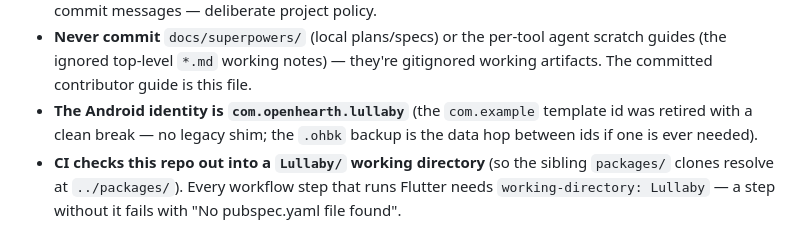
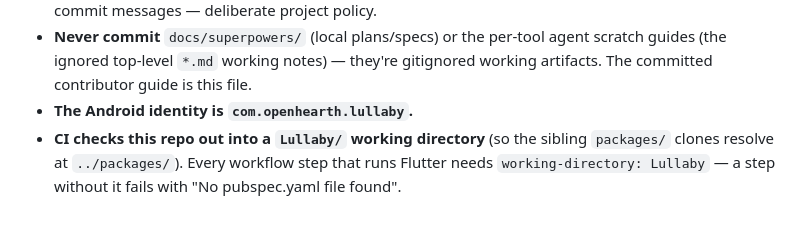
Before and after one commit to levitatingflyfisher/Lullaby, a Markdown page: AGENTS.md, the part around the change. GitHub-like rendering.

Commit message:
docs(agents): keep the durable facts, drop the change narrative

```diff
--- a/AGENTS.md
+++ b/AGENTS.md
@@ -48,9 +48,7 @@ no network calls in normal operation. Roughly 450 tests across ~75 files.
 - **Never commit** `docs/superpowers/` (local plans/specs) or the per-tool agent
   scratch guides (the ignored top-level `*.md` working notes) — they're gitignored
   working artifacts. The committed contributor guide is this file.
-- **The Android identity is `com.openhearth.lullaby`** (the `com.example`
-  template id was retired with a clean break — no legacy shim; the `.ohbk`
-  backup is the data hop between ids if one is ever needed).
+- **The Android identity is `com.openhearth.lullaby`.**
 - **CI checks this repo out into a `Lullaby/` working directory** (so the
   sibling `packages/` clones resolve at `../packages/`). Every workflow step
   that runs Flutter needs `working-directory: Lullaby` — a step without it
```
